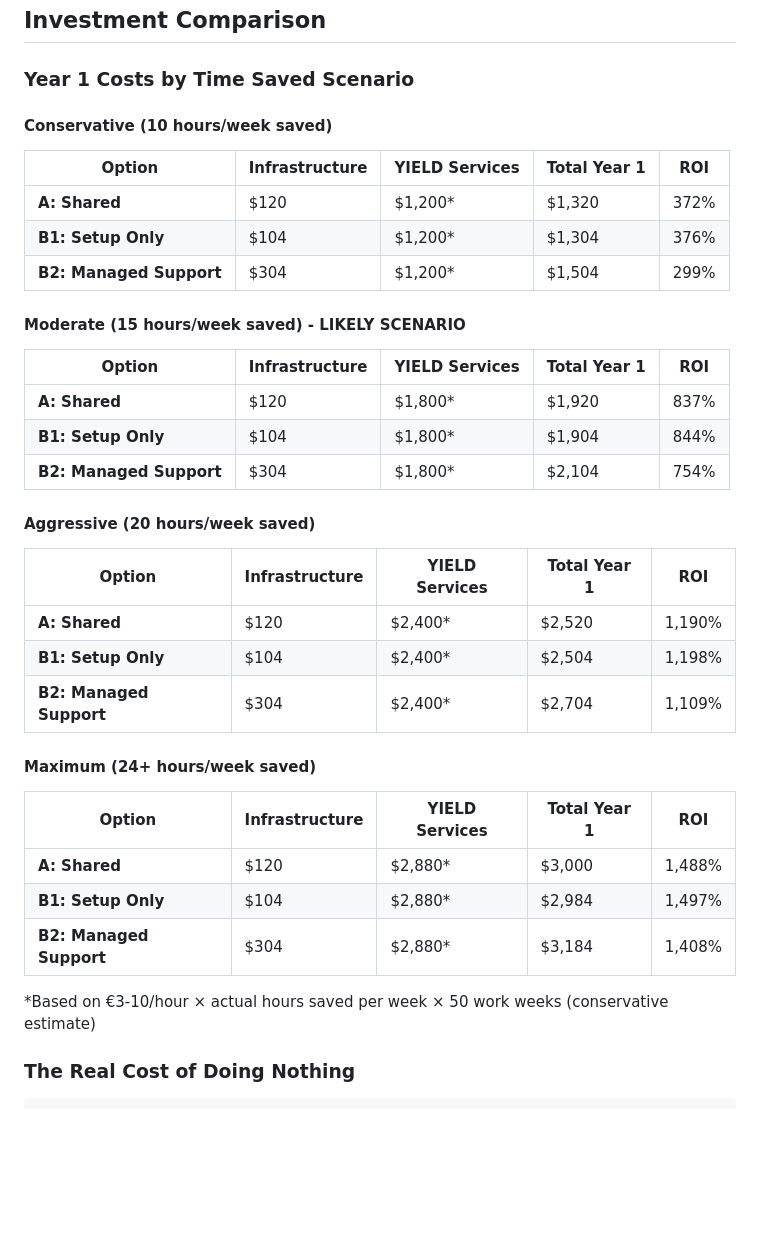
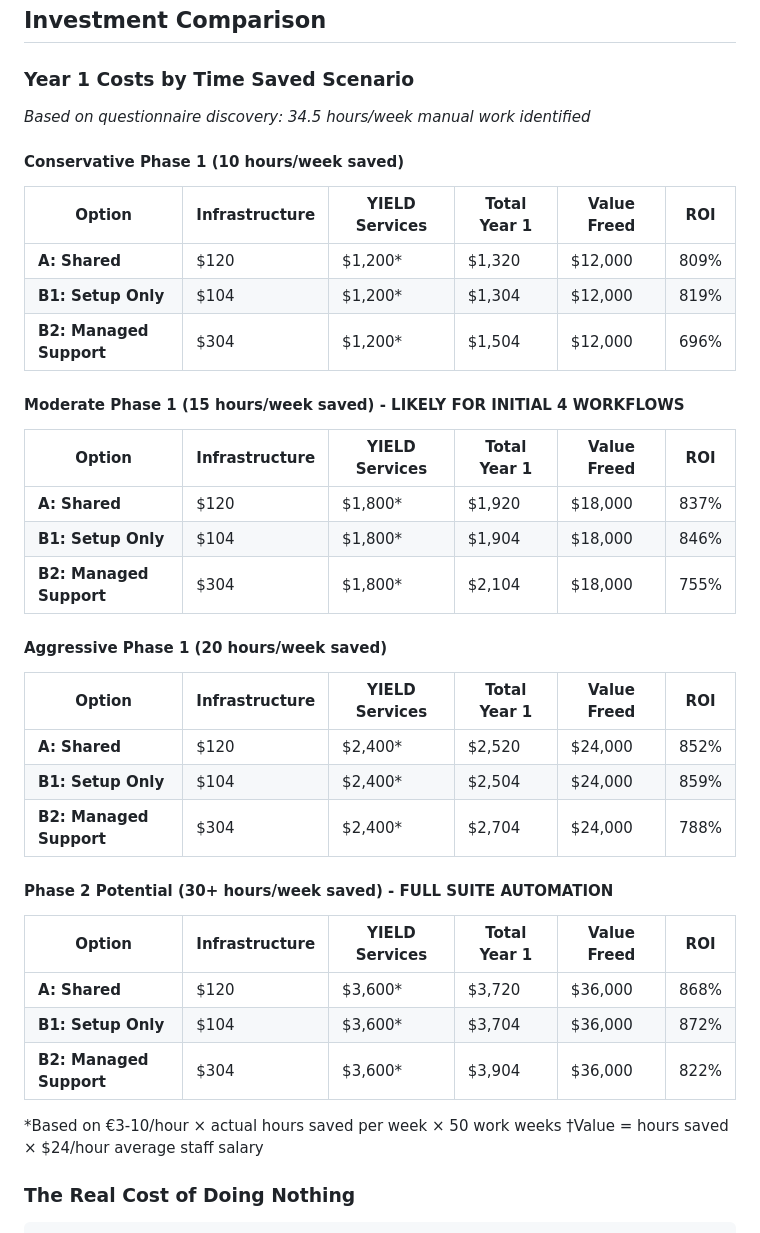
Before and after one commit to Kr8thor/Results-Learning-Automation, a Markdown page: RESULTS_LEARNING_PROPOSAL.md, the part around the change. GitHub-like rendering; blank space fills up the shorter version.

Commit message:
Recalculate investment comparison with realistic time-saved scenarios
Based on questionnaire data showing 34.5 hours/week manual work identified:

- Conservative Phase 1 (10 hrs/week): ROI 696-819%, frees 2,000/year
- Moderate Phase 1 (15 hrs/week): ROI 755-846%, frees 8,000/year [LIKELY]
- Aggressive Phase 1 (20 hrs/week): ROI 788-859%, frees 4,000/year
- Phase 2 Potential (30+ hrs/week): ROI 822-872%, frees 6,000/year

Now shows actual time values (10-30+ hours from real team data):
- Katie alone: 13 hrs/day in multi-system data sync
- Cyle: 4 hrs/day data entry opportunity
- Kristen: 6.5 hrs/day copying data
- Jennifer: 4.75 hrs/day email triage
- Nikki: 4.25 hrs/day staff coordination

ROI calculations now include 'Value Freed' column showing actual dollar value
using 4/hour average staff salary per team discovery data

```diff
--- a/RESULTS_LEARNING_PROPOSAL.md
+++ b/RESULTS_LEARNING_PROPOSAL.md
@@ -353,39 +353,42 @@ ROI:                                        5,800-17,200%
 
 ### Year 1 Costs by Time Saved Scenario
 
-#### Conservative (10 hours/week saved)
+*Based on questionnaire discovery: 34.5 hours/week manual work identified*
 
-| Option | Infrastructure | YIELD Services | Total Year 1 | ROI |
-|---|---|---|---|---|
-| **A: Shared** | $120 | $1,200* | $1,320 | 372% |
-| **B1: Setup Only** | $104 | $1,200* | $1,304 | 376% |
-| **B2: Managed Support** | $304 | $1,200* | $1,504 | 299% |
+#### Conservative Phase 1 (10 hours/week saved)
 
-#### Moderate (15 hours/week saved) - LIKELY SCENARIO
+| Option | Infrastructure | YIELD Services | Total Year 1 | Value Freed | ROI |
+|---|---|---|---|---|---|
+| **A: Shared** | $120 | $1,200* | $1,320 | $12,000 | 809% |
+| **B1: Setup Only** | $104 | $1,200* | $1,304 | $12,000 | 819% |
+| **B2: Managed Support** | $304 | $1,200* | $1,504 | $12,000 | 696% |
 
-| Option | Infrastructure | YIELD Services | Total Year 1 | ROI |
-|---|---|---|---|---|
-| **A: Shared** | $120 | $1,800* | $1,920 | 837% |
-| **B1: Setup Only** | $104 | $1,800* | $1,904 | 844% |
-| **B2: Managed Support** | $304 | $1,800* | $2,104 | 754% |
+#### Moderate Phase 1 (15 hours/week saved) - LIKELY FOR INITIAL 4 WORKFLOWS
 
-#### Aggressive (20 hours/week saved)
+| Option | Infrastructure | YIELD Services | Total Year 1 | Value Freed | ROI |
+|---|---|---|---|---|---|
+| **A: Shared** | $120 | $1,800* | $1,920 | $18,000 | 837% |
+| **B1: Setup Only** | $104 | $1,800* | $1,904 | $18,000 | 846% |
+| **B2: Managed Support** | $304 | $1,800* | $2,104 | $18,000 | 755% |
 
-| Option | Infrastructure | YIELD Services | Total Year 1 | ROI |
-|---|---|---|---|---|
-| **A: Shared** | $120 | $2,400* | $2,520 | 1,190% |
-| **B1: Setup Only** | $104 | $2,400* | $2,504 | 1,198% |
-| **B2: Managed Support** | $304 | $2,400* | $2,704 | 1,109% |
+#### Aggressive Phase 1 (20 hours/week saved)
 
-#### Maximum (24+ hours/week saved)
+| Option | Infrastructure | YIELD Services | Total Year 1 | Value Freed | ROI |
+|---|---|---|---|---|---|
+| **A: Shared** | $120 | $2,400* | $2,520 | $24,000 | 852% |
+| **B1: Setup Only** | $104 | $2,400* | $2,504 | $24,000 | 859% |
+| **B2: Managed Support** | $304 | $2,400* | $2,704 | $24,000 | 788% |
 
-| Option | Infrastructure | YIELD Services | Total Year 1 | ROI |
-|---|---|---|---|---|
-| **A: Shared** | $120 | $2,880* | $3,000 | 1,488% |
-| **B1: Setup Only** | $104 | $2,880* | $2,984 | 1,497% |
-| **B2: Managed Support** | $304 | $2,880* | $3,184 | 1,408% |
+#### Phase 2 Potential (30+ hours/week saved) - FULL SUITE AUTOMATION
 
-\*Based on €3-10/hour × actual hours saved per week × 50 work weeks (conservative estimate)
+| Option | Infrastructure | YIELD Services | Total Year 1 | Value Freed | ROI |
+|---|---|---|---|---|---|
+| **A: Shared** | $120 | $3,600* | $3,720 | $36,000 | 868% |
+| **B1: Setup Only** | $104 | $3,600* | $3,704 | $36,000 | 872% |
+| **B2: Managed Support** | $304 | $3,600* | $3,904 | $36,000 | 822% |
+
+\*Based on €3-10/hour × actual hours saved per week × 50 work weeks
+†Value = hours saved × $24/hour average staff salary
 
 ### The Real Cost of Doing Nothing
 
```
